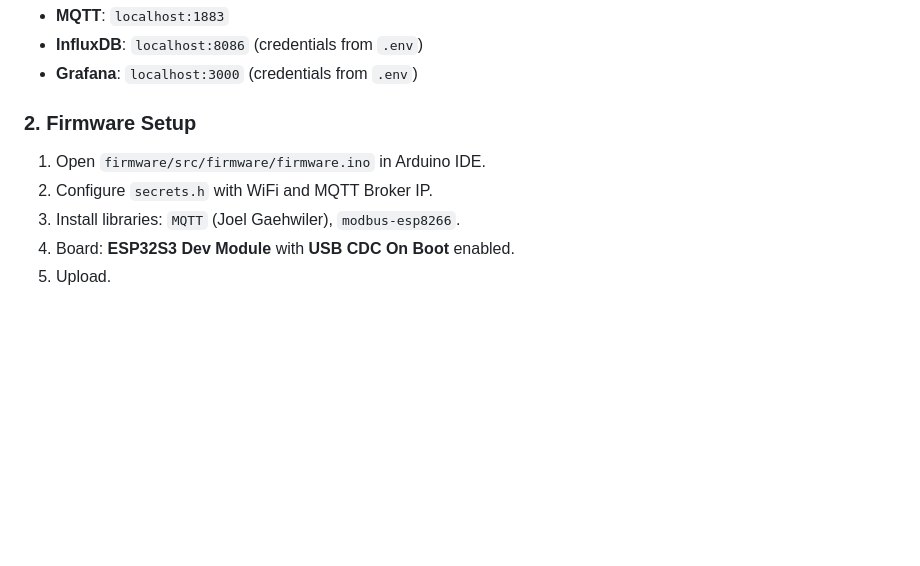
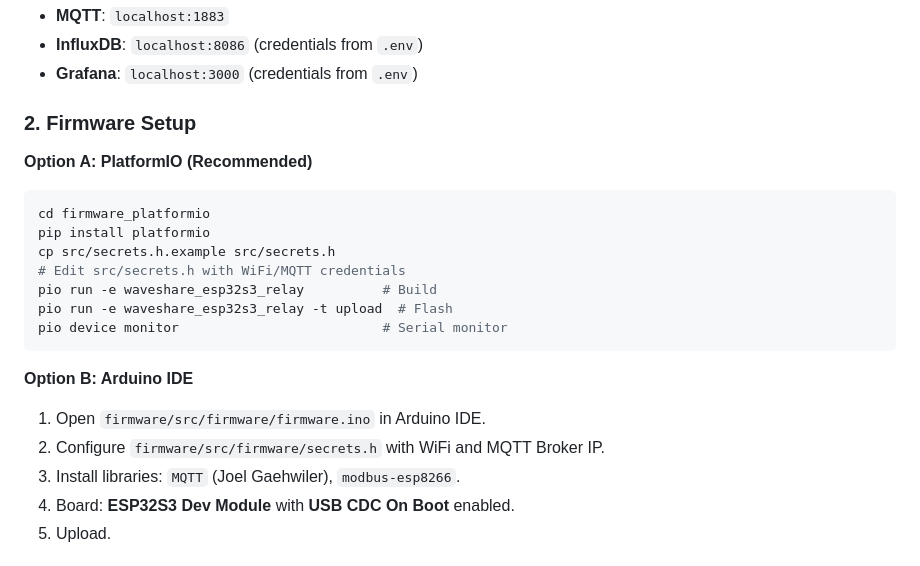
Before and after one commit to patthananb/Lab_network_monitoring, a Markdown page: README.md, the part around the change. GitHub-like rendering; blank space fills up the shorter version.

Commit message:
docs: add firmware build instructions for PlatformIO and Arduino IDE
- Option A: PlatformIO workflow (recommended)
- Option B: Arduino IDE workflow (original)
- Both target Waveshare ESP32-S3 relay board
- firmware/ directory unchanged for Arduino IDE
- firmware_platformio/ directory for PlatformIO builds

````diff
--- a/README.md
+++ b/README.md
@@ -16,8 +16,21 @@ docker compose up -d
 - **Grafana**: `localhost:3000` (credentials from `.env`)
 
 ### 2. Firmware Setup
+
+**Option A: PlatformIO (Recommended)**
+```bash
+cd firmware_platformio
+pip install platformio
+cp src/secrets.h.example src/secrets.h
+# Edit src/secrets.h with WiFi/MQTT credentials
+pio run -e waveshare_esp32s3_relay          # Build
+pio run -e waveshare_esp32s3_relay -t upload  # Flash
+pio device monitor                          # Serial monitor
+```
+
+**Option B: Arduino IDE**
 1. Open `firmware/src/firmware/firmware.ino` in Arduino IDE.
-2. Configure `secrets.h` with WiFi and MQTT Broker IP.
+2. Configure `firmware/src/firmware/secrets.h` with WiFi and MQTT Broker IP.
 3. Install libraries: `MQTT` (Joel Gaehwiler), `modbus-esp8266`.
 4. Board: **ESP32S3 Dev Module** with **USB CDC On Boot** enabled.
 5. Upload.
````
